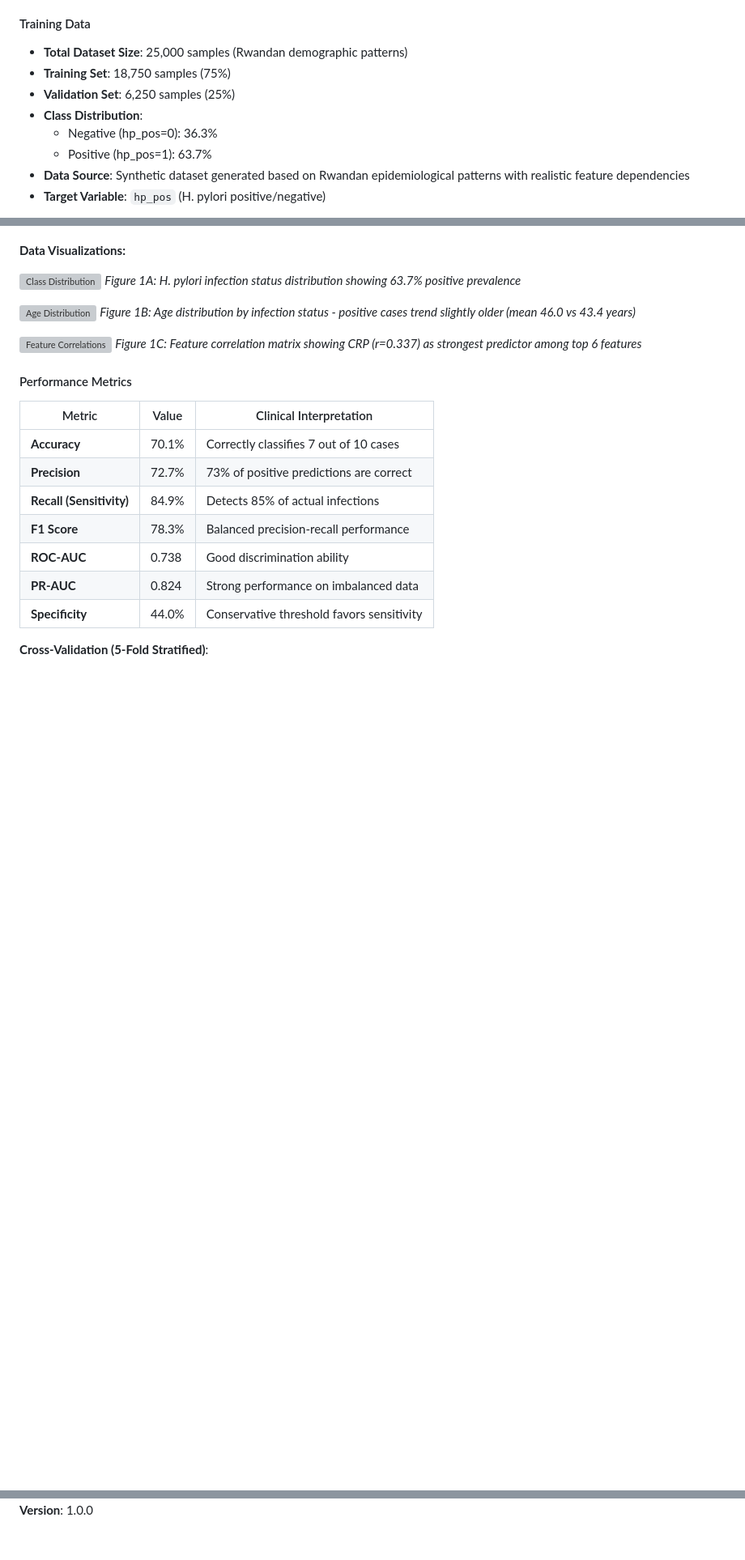
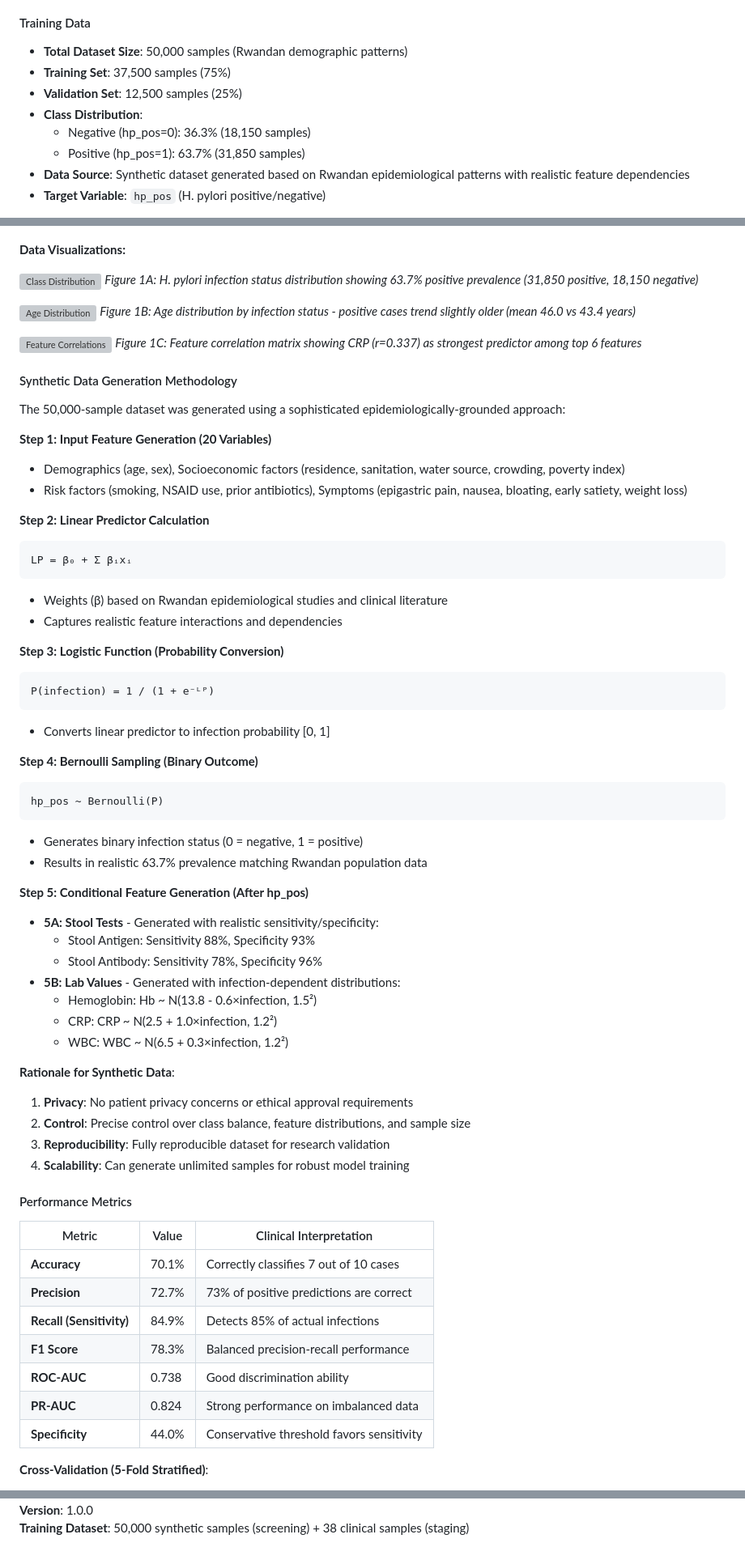
Before and after one commit to AudryAshleenChivanga/capstone101, a Markdown page: README.md, 3 parts joined by grey strips. Shown at 81% size. GitHub-like rendering; blank space fills up the shorter version; grey boxes are pictures that could not be loaded.

Commit message:
docs: Update README with 50k dataset, comprehensive methodology, and current metrics (Dec 2025)

````diff
--- a/README.md
+++ b/README.md
@@ -864,11 +870,11 @@ The system integrates **four distinct AI models** working together as complement
 
 #### Training Data
 
-- **Total Dataset Size**: 25,000 samples (Rwandan demographic patterns)
-- **Training Set**: 18,750 samples (75%)
-- **Validation Set**: 6,250 samples (25%)
+- **Total Dataset Size**: 50,000 samples (Rwandan demographic patterns)
+- **Training Set**: 37,500 samples (75%)
+- **Validation Set**: 12,500 samples (25%)
 - **Class Distribution**:
-  - Negative (hp_pos=0): 36.3%
-  - Positive (hp_pos=1): 63.7%
+  - Negative (hp_pos=0): 36.3% (18,150 samples)
+  - Positive (hp_pos=1): 63.7% (31,850 samples)
 - **Data Source**: Synthetic dataset generated based on Rwandan epidemiological patterns with realistic feature dependencies
 - **Target Variable**: `hp_pos` (H. pylori positive/negative)
@@ -876,13 +887,56 @@ The system integrates **four distinct AI models** working together as complement
 **Data Visualizations:**
 
 ![Class Distribution](presentation_graphs/1_class_distribution.png)
-*Figure 1A: H. pylori infection status distribution showing 63.7% positive prevalence*
+*Figure 1A: H. pylori infection status distribution showing 63.7% positive prevalence (31,850 positive, 18,150 negative)*
 
 ![Age Distribution](presentation_graphs/2_age_distribution.png)
 *Figure 1B: Age distribution by infection status - positive cases trend slightly older (mean 46.0 vs 43.4 years)*
 
 ![Feature Correlations](presentation_graphs/3_correlation_heatmap.png)
 *Figure 1C: Feature correlation matrix showing CRP (r=0.337) as strongest predictor among top 6 features*
+
+#### Synthetic Data Generation Methodology
+
+The 50,000-sample dataset was generated using a sophisticated epidemiologically-grounded approach:
+
+**Step 1: Input Feature Generation (20 Variables)**
+- Demographics (age, sex), Socioeconomic factors (residence, sanitation, water source, crowding, poverty index)
+- Risk factors (smoking, NSAID use, prior antibiotics), Symptoms (epigastric pain, nausea, bloating, early satiety, weight loss)
+
+**Step 2: Linear Predictor Calculation**
+```
+LP = β₀ + Σ βᵢxᵢ
+```
+- Weights (β) based on Rwandan epidemiological studies and clinical literature
+- Captures realistic feature interactions and dependencies
+
+**Step 3: Logistic Function (Probability Conversion)**
+```
+P(infection) = 1 / (1 + e⁻ᴸᴾ)
+```
+- Converts linear predictor to infection probability [0, 1]
+
+**Step 4: Bernoulli Sampling (Binary Outcome)**
+```
+hp_pos ~ Bernoulli(P)
+```
+- Generates binary infection status (0 = negative, 1 = positive)
+- Results in realistic 63.7% prevalence matching Rwandan population data
+
+**Step 5: Conditional Feature Generation (After hp_pos)**
+- **5A: Stool Tests** - Generated with realistic sensitivity/specificity:
+  - Stool Antigen: Sensitivity 88%, Specificity 93%
+  - Stool Antibody: Sensitivity 78%, Specificity 96%
+- **5B: Lab Values** - Generated with infection-dependent distributions:
+  - Hemoglobin: Hb ~ N(13.8 - 0.6×infection, 1.5²)
+  - CRP: CRP ~ N(2.5 + 1.0×infection, 1.2²)
+  - WBC: WBC ~ N(6.5 + 0.3×infection, 1.2²)
+
+**Rationale for Synthetic Data**:
+1. **Privacy**: No patient privacy concerns or ethical approval requirements
+2. **Control**: Precise control over class balance, feature distributions, and sample size
+3. **Reproducibility**: Fully reproducible dataset for research validation
+4. **Scalability**: Can generate unlimited samples for robust model training
 
 #### Performance Metrics
 
@@ -1381 +1461,2 @@ This software is intended as a clinical decision support tool and should not rep
 **Version**: 1.0.0
+**Training Dataset**: 50,000 synthetic samples (screening) + 38 clinical samples (staging)
````
Also changed, not shown: other parts of README.md (+61 -24 lines).
